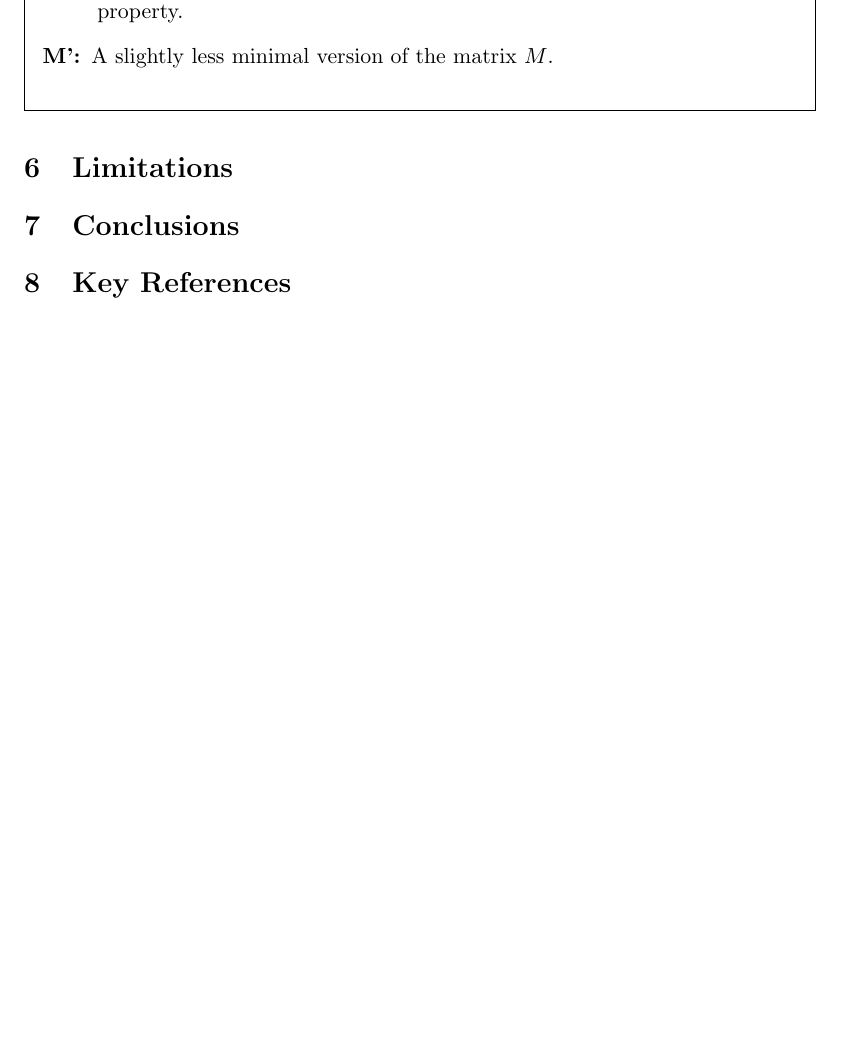
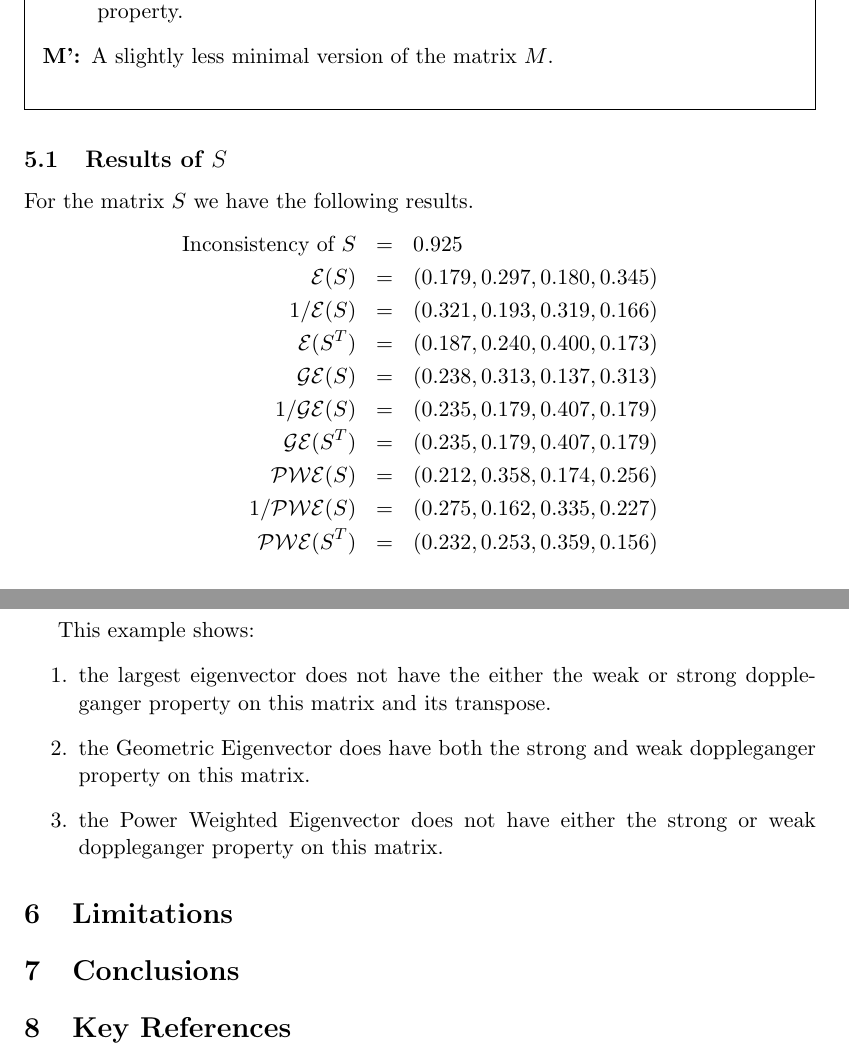
Before and after one commit to isahp/ahpNewPriority, a LaTeX paper (isahp2016/ISAHP2016NewPriorityCalc.tex): part of page 4 of 5 before the commit and two parts of pages 4 and 5 of 5 after it, the two joined at a grey line, cut so that both start at the same text, the shorter picture padded with empty space. Compiled offline with pdfLaTeX.

Commit message:
Updating paper with one set of calculations.

```diff
--- a/isahp2016/ISAHP2016NewPriorityCalc.tex
+++ b/isahp2016/ISAHP2016NewPriorityCalc.tex
@@ -246,6 +246,29 @@ The above matrices have the following reason for their inclusion in this paper:
 \end{description}
 \end{framed}
 
+\subsection{Results of $S$}
+For the matrix $S$ we have the following results.
+\begin{eqnarray*}
+	\mbox{Inconsistency of } S &=& 0.925 \\
+	\mathcal{E}(S) &=& (0.179,  0.297,  0.180,   0.345) \\
+	1/\mathcal{E}(S) &=& ( 0.321,  0.193,  0.319,  0.166) \\
+	\mathcal{E}(S^T) &=& ( 0.187, 0.240,  0.400,  0.173) \\
+	\mathcal{GE}(S) &=& ( 0.238,  0.313,  0.137,  0.313) \\
+	1/\mathcal{GE}(S) &=& ( 0.235, 0.179,  0.407,  0.179) \\
+	\mathcal{GE}(S^T) &=& ( 0.235, 0.179,  0.407,  0.179) \\
+	\mathcal{PWE}(S) &=& (0.212,  0.358,   0.174,  0.256) \\
+	1/\mathcal{PWE}(S) &=& (0.275,  0.162,  0.335,  0.227) \\
+	\mathcal{PWE}(S^T) &=& (0.232,  0.253,  0.359,  0.156)
+\end{eqnarray*}
+
+This example shows:
+\begin{enumerate}
+	\item the largest eigenvector does not have the either the weak
+or strong doppleganger property on this matrix and its transpose.
+	\item the Geometric Eigenvector does have both the strong and weak doppleganger property on this matrix.
+	\item the Power Weighted Eigenvector does not have either the strong or weak doppleganger property on this matrix.
+\end{enumerate}
+
 \section{Limitations}
 
 \section{Conclusions}
```
Also changed, not shown: isahp2016/ISAHP2016NewPriorityCalc.pdf.
